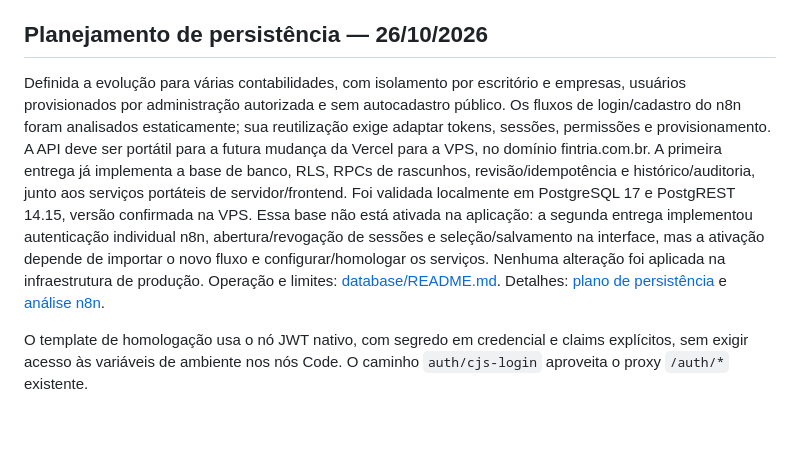
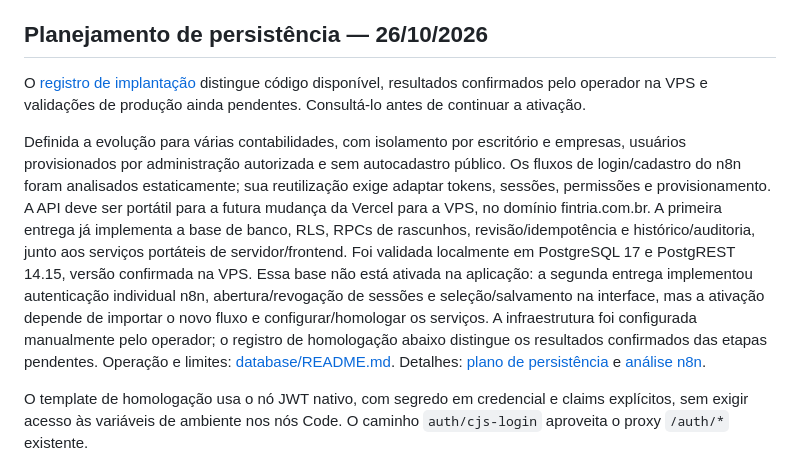
Before and after one commit to WellingtonWDS/CJS-Escala, a Markdown page: docs/estado-do-projeto.md, the part around the change. GitHub-like rendering; blank space fills up the shorter version.

Commit message:
Registra estado confirmado da implantação e pendências de ativação

```diff
--- a/docs/estado-do-projeto.md
+++ b/docs/estado-do-projeto.md
@@ -48,7 +48,9 @@ O fluxo principal está implementado e continua em evolução. Já permite impor
 
 ## Planejamento de persistência — 26/10/2026
 
-Definida a evolução para várias contabilidades, com isolamento por escritório e empresas, usuários provisionados por administração autorizada e sem autocadastro público. Os fluxos de login/cadastro do n8n foram analisados estaticamente; sua reutilização exige adaptar tokens, sessões, permissões e provisionamento. A API deve ser portátil para a futura mudança da Vercel para a VPS, no domínio fintria.com.br. A primeira entrega já implementa a base de banco, RLS, RPCs de rascunhos, revisão/idempotência e histórico/auditoria, junto aos serviços portáteis de servidor/frontend. Foi validada localmente em PostgreSQL 17 e PostgREST 14.15, versão confirmada na VPS. Essa base não está ativada na aplicação: a segunda entrega implementou autenticação individual n8n, abertura/revogação de sessões e seleção/salvamento na interface, mas a ativação depende de importar o novo fluxo e configurar/homologar os serviços. Nenhuma alteração foi aplicada na infraestrutura de produção. Operação e limites: [database/README.md](../database/README.md). Detalhes: [plano de persistência](planos/persistencia-postgresql.md) e [análise n8n](planos/autenticacao-n8n.md).
+O [registro de implantação](implantacao-atual.md) distingue código disponível, resultados confirmados pelo operador na VPS e validações de produção ainda pendentes. Consultá-lo antes de continuar a ativação.
+
+Definida a evolução para várias contabilidades, com isolamento por escritório e empresas, usuários provisionados por administração autorizada e sem autocadastro público. Os fluxos de login/cadastro do n8n foram analisados estaticamente; sua reutilização exige adaptar tokens, sessões, permissões e provisionamento. A API deve ser portátil para a futura mudança da Vercel para a VPS, no domínio fintria.com.br. A primeira entrega já implementa a base de banco, RLS, RPCs de rascunhos, revisão/idempotência e histórico/auditoria, junto aos serviços portáteis de servidor/frontend. Foi validada localmente em PostgreSQL 17 e PostgREST 14.15, versão confirmada na VPS. Essa base não está ativada na aplicação: a segunda entrega implementou autenticação individual n8n, abertura/revogação de sessões e seleção/salvamento na interface, mas a ativação depende de importar o novo fluxo e configurar/homologar os serviços. A infraestrutura foi configurada manualmente pelo operador; o registro de homologação abaixo distingue os resultados confirmados das etapas pendentes. Operação e limites: [database/README.md](../database/README.md). Detalhes: [plano de persistência](planos/persistencia-postgresql.md) e [análise n8n](planos/autenticacao-n8n.md).
 
 O template de homologação usa o nó JWT nativo, com segredo em credencial e claims explícitos, sem exigir acesso às variáveis de ambiente nos nós Code. O caminho `auth/cjs-login` aproveita o proxy `/auth/*` existente.
 
```
Also changed, not shown: docs/implantacao-atual.md (added, +32 -0 lines).
